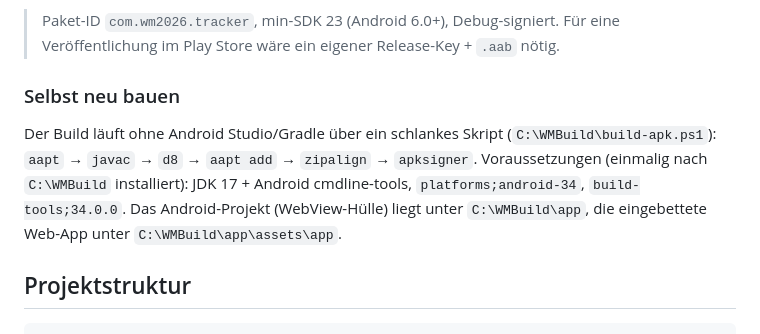
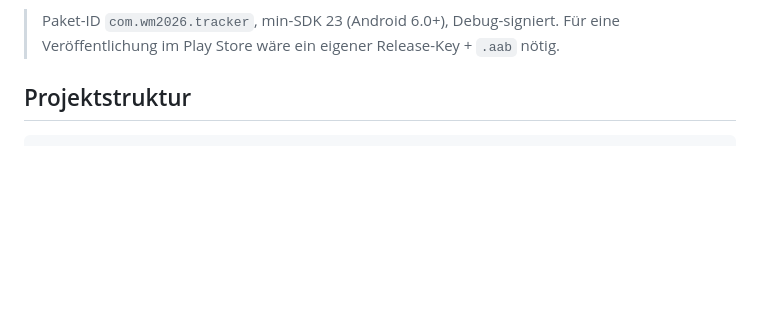
Before and after one commit to artwokey/wm2026-app, a Markdown page: README.md, the part around the change. GitHub-like rendering; blank space fills up the shorter version.

Commit message:
Remove self-build instructions from README
Removed instructions for building the project without Android Studio.

```diff
--- a/README.md
+++ b/README.md
@@ -82,13 +82,6 @@ holt sie bei Internet von football-data.org.
 > Paket-ID `com.wm2026.tracker`, min-SDK 23 (Android 6.0+), Debug-signiert. Für eine Veröffentlichung
 > im Play Store wäre ein eigener Release-Key + `.aab` nötig.
 
-### Selbst neu bauen
-
-Der Build läuft ohne Android Studio/Gradle über ein schlankes Skript
-(`C:\WMBuild\build-apk.ps1`): `aapt` → `javac` → `d8` → `aapt add` → `zipalign` → `apksigner`.
-Voraussetzungen (einmalig nach `C:\WMBuild` installiert): JDK 17 + Android cmdline-tools,
-`platforms;android-34`, `build-tools;34.0.0`. Das Android-Projekt (WebView-Hülle) liegt unter
-`C:\WMBuild\app`, die eingebettete Web-App unter `C:\WMBuild\app\assets\app`.
 
 ## Projektstruktur
 
```
